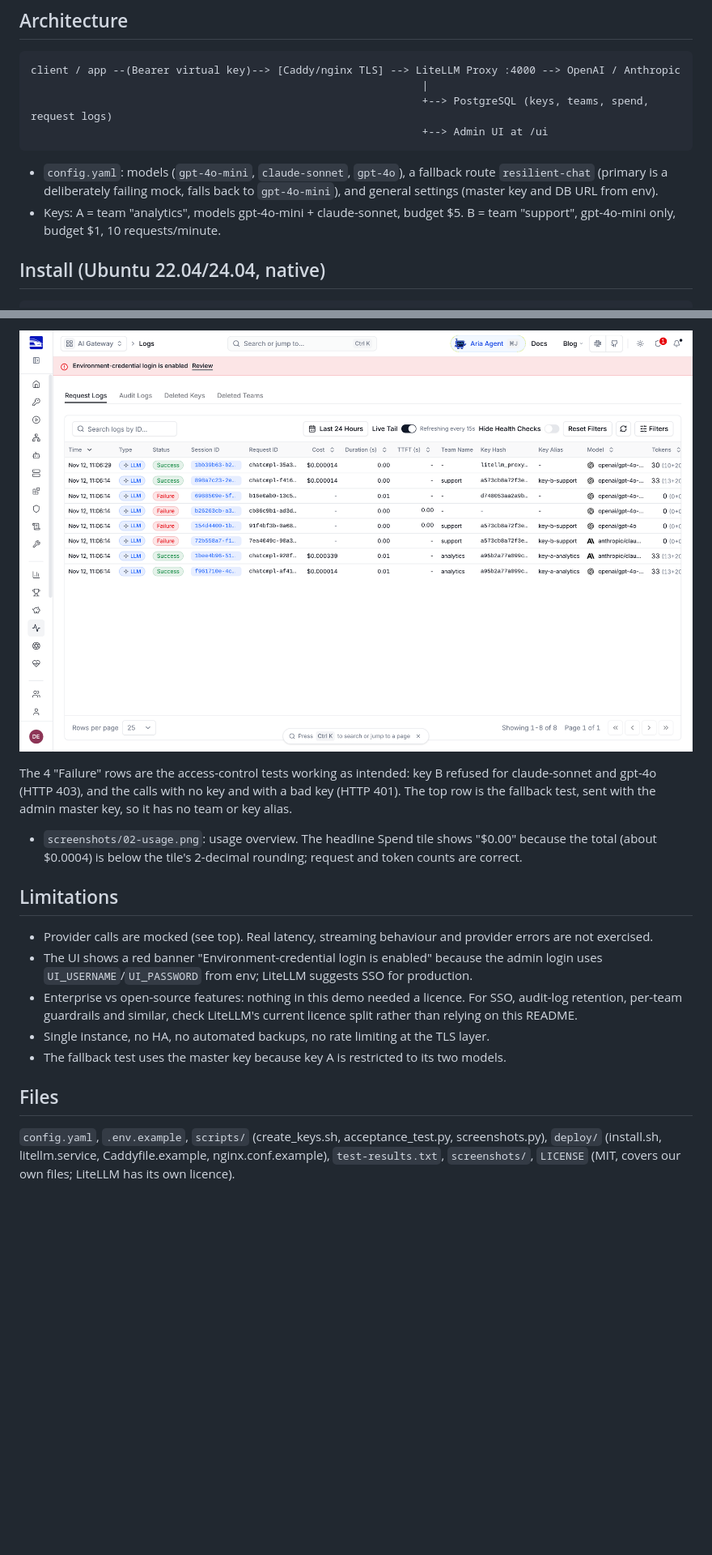
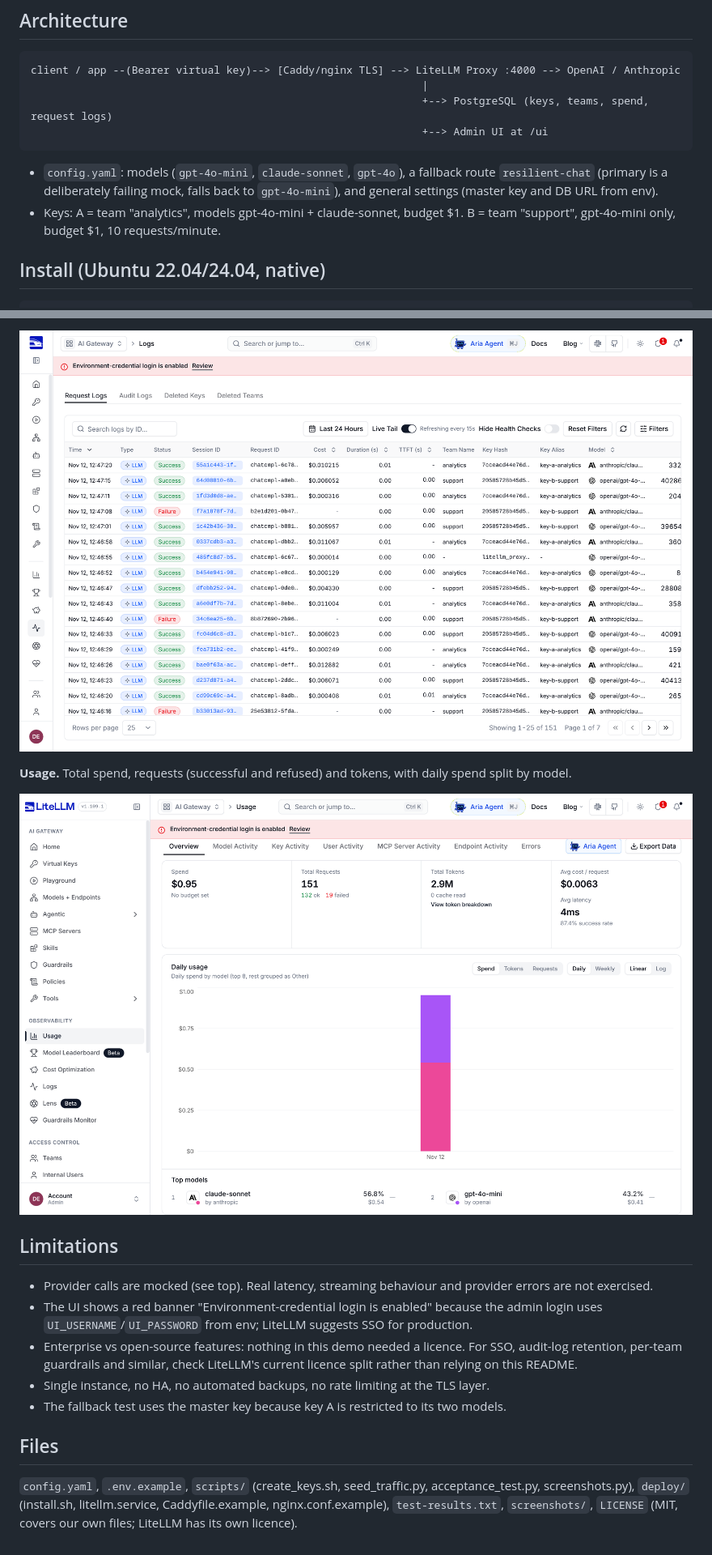
Before and after one commit to northkeellabs/llm-gateway-demo, a Markdown page: README.md, 2 parts joined by grey strips. Shown at 81% size. Rendered like a GitHub page; pictures changed too: screenshots/02-usage.png, screenshots/03-logs.png; blank space fills up the shorter version.

````diff
--- a/README.md
+++ b/README.md
@@ -35,7 +35,7 @@ client / app --(Bearer virtual key)--> [Caddy/nginx TLS] --> LiteLLM Proxy :4000
 ```
 
 - `config.yaml`: models (`gpt-4o-mini`, `claude-sonnet`, `gpt-4o`), a fallback route `resilient-chat` (primary is a deliberately failing mock, falls back to `gpt-4o-mini`), and general settings (master key and DB URL from env).
-- Keys: A = team "analytics", models gpt-4o-mini + claude-sonnet, budget $5. B = team "support", gpt-4o-mini only, budget $1, 10 requests/minute.
+- Keys: A = team "analytics", models gpt-4o-mini + claude-sonnet, budget $1. B = team "support", gpt-4o-mini only, budget $1, 10 requests/minute.
 
 ## Install (Ubuntu 22.04/24.04, native)
 
@@ -102,9 +108,9 @@ The red banner is LiteLLM warning that the admin login uses a username and passw
 
 ![Request logs](screenshots/03-logs.png)
 
-The 4 "Failure" rows are the access-control tests working as intended: key B refused for claude-sonnet and gpt-4o (HTTP 403), and the calls with no key and with a bad key (HTTP 401). The top row is the fallback test, sent with the admin master key, so it has no team or key alias.
+**Usage.** Total spend, requests (successful and refused) and tokens, with daily spend split by model.
 
-- `screenshots/02-usage.png`: usage overview. The headline Spend tile shows "$0.00" because the total (about $0.0004) is below the tile's 2-decimal rounding; request and token counts are correct.
+![Usage](screenshots/02-usage.png)
 
 ## Limitations
 
@@ -116,4 +122,4 @@ The 4 "Failure" rows are the access-control tests working as intended: key B ref
 
 ## Files
 
-`config.yaml`, `.env.example`, `scripts/` (create_keys.sh, acceptance_test.py, screenshots.py), `deploy/` (install.sh, litellm.service, Caddyfile.example, nginx.conf.example), `test-results.txt`, `screenshots/`, `LICENSE` (MIT, covers our own files; LiteLLM has its own licence).
+`config.yaml`, `.env.example`, `scripts/` (create_keys.sh, seed_traffic.py, acceptance_test.py, screenshots.py), `deploy/` (install.sh, litellm.service, Caddyfile.example, nginx.conf.example), `test-results.txt`, `screenshots/`, `LICENSE` (MIT, covers our own files; LiteLLM has its own licence).
````
Also changed, not shown: other parts of README.md (+11 -5 lines), screenshots/01-virtual-keys.png, screenshots/04-key-detail.png (added), 4 other files.
